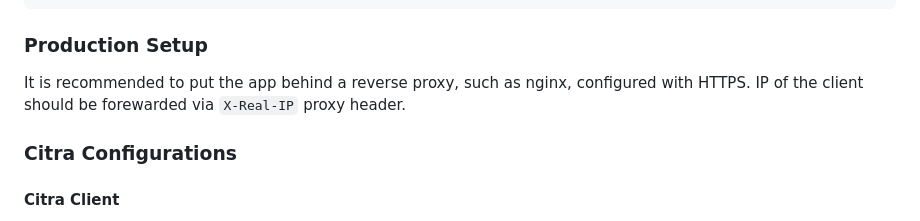
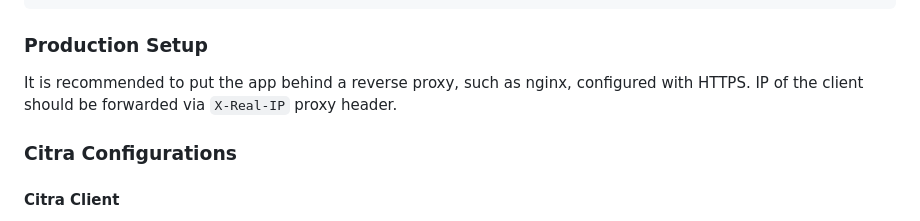
Before and after one commit to Kexanone/citra-backend-v2, a Markdown page: README.md, the part around the change. Drawn GitHub-style.

Commit message:
Fix typo in README regarding 'forwarded' header

```diff
--- a/README.md
+++ b/README.md
@@ -36,7 +36,7 @@ docker run --rm -it \
 
 ### Production Setup
 
-It is recommended to put the app behind a reverse proxy, such as nginx, configured with HTTPS. IP of the client should be forewarded via `X-Real-IP` proxy header.
+It is recommended to put the app behind a reverse proxy, such as nginx, configured with HTTPS. IP of the client should be forwarded via `X-Real-IP` proxy header.
 
 ### Citra Configurations
 
```
